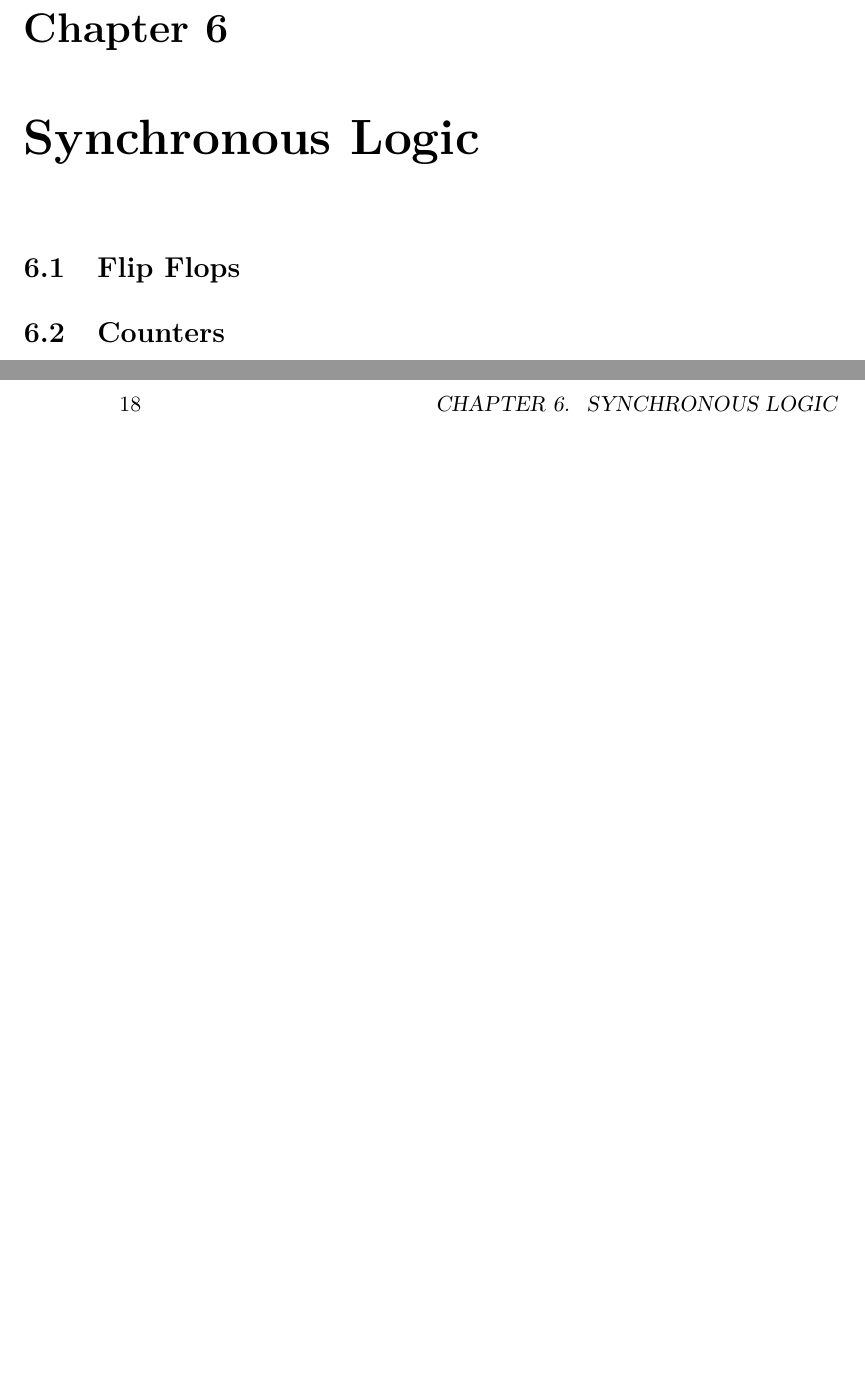
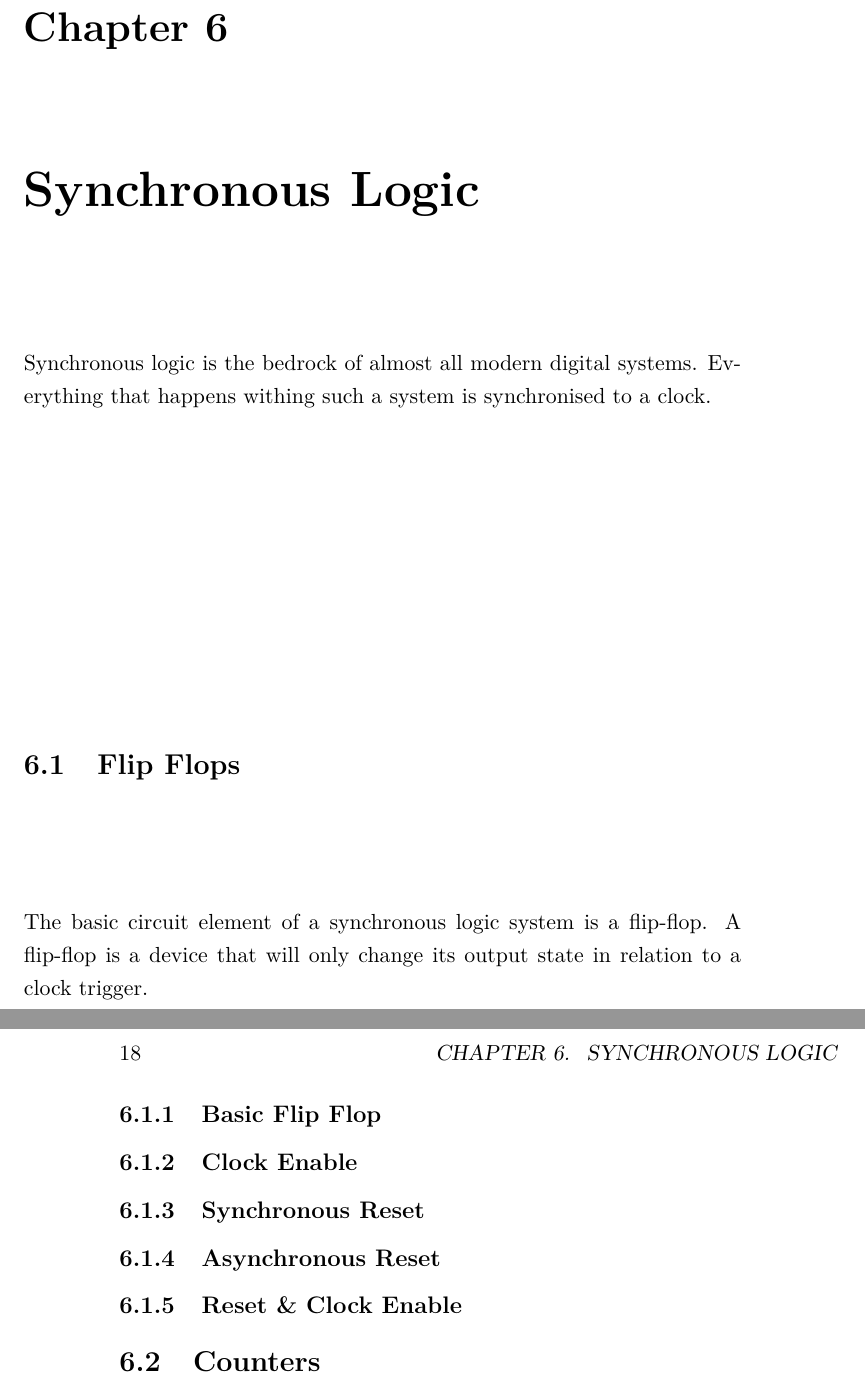
Before and after one commit to sybreon/physhdl, a LaTeX thesis (tex/physicalHDL.tex, which reads tex/sync/sync.tex): two parts of pages 23 and 24 of 36 before the commit and two parts of pages 25 and 26 of 38 after it, joined at a grey line, cut so that both start at the same text, the shorter picture padded with empty space. Compiled offline with pdfLaTeX.

Commit message:
Add basic synchronous logic outline.

```diff
--- a/tex/physicalHDL.tex
+++ b/tex/physicalHDL.tex
@@ -70,7 +70,4 @@
 \label{PART:SYS}
 
 \include{async/async}
-
-\chapter{Synchronous Logic}
-\section{Flip Flops}
-\section{Counters}
+\include{sync/sync}
--- /dev/null
+++ b/tex/sync/sync.tex
@@ -0,0 +1,29 @@
+% Copyright (C) 2012, Shawn Tan <shawn.tan@sybreon.com>
+% Permission is granted to copy, distribute and/or modify this document
+% under the terms of the GNU Free Documentation License, Version 1.3
+% or any later version published by the Free Software Foundation;
+% with no Invariant Sections, no Front-Cover Texts, and no Back-Cover Texts.
+% A copy of the license is included in the section entitled "GNU
+% Free Documentation License".
+
+\chapter{Synchronous Logic}
+
+Synchronous logic is the bedrock of almost all modern digital systems.
+Everything that happens withing such a system is synchronised to a clock.
+
+\section{Flip Flops}
+
+The basic circuit element of a synchronous logic system is a flip-flop.
+A flip-flop is a device that will only change its output state in relation to a clock trigger.
+
+\subsection{Basic Flip Flop}
+
+% DFF
+% DFF into a TFF/JKFF
+
+\subsection{Clock Enable}
+\subsection{Synchronous Reset}
+\subsection{Asynchronous Reset}
+\subsection{Reset \& Clock Enable}
+
+\section{Counters}
```
Also changed, not shown: tex/physicalHDL.tex (5 more changed lines), tex/sync/sync.tex (5 more changed lines).
